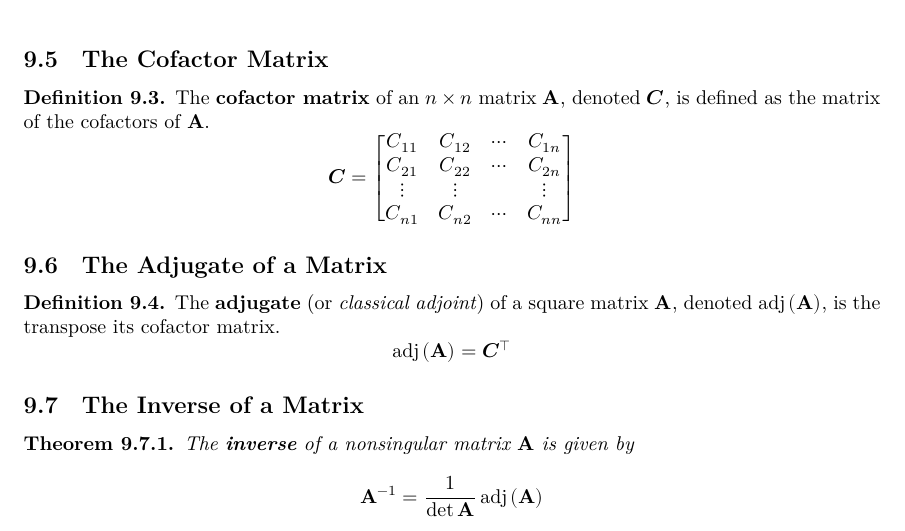
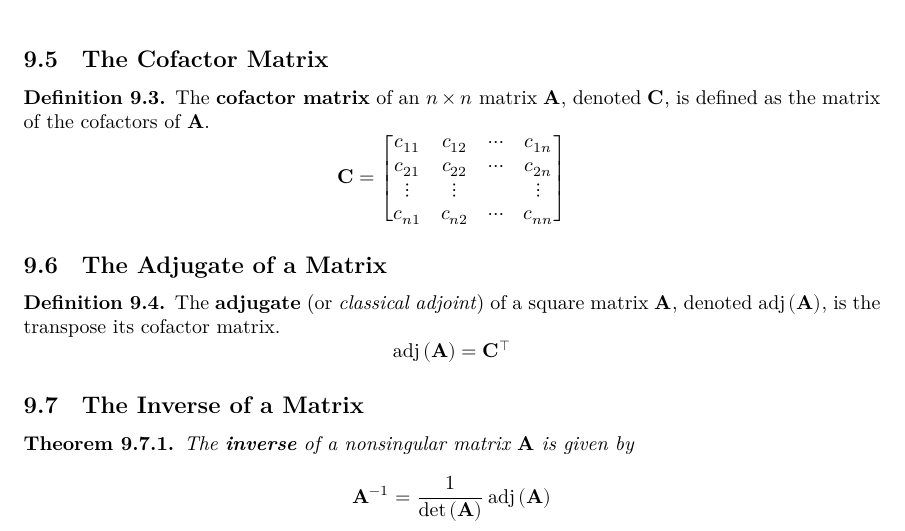
Before and after one commit to Tarang74/MXB106, a LaTeX document (MXB106 Lecture Notes.tex): part of page 26 of 34, cut so that both start at the same text. The pictures show the PDF file MXB106 Lecture Notes.pdf that the author committed with the source.

Commit message:
Fix leftover matrices

```diff
--- a/MXB106 Lecture Notes.tex
+++ b/MXB106 Lecture Notes.tex
@@ -1095,20 +1095,20 @@
           \(\det{\left( \symbf{A} \right)}=\prod_{i=1}^{n} a_{ii}\).
     \item If \(\symbf{A}\) is singular, then
           \(\det{\left( \symbf{A} \right)}=0\).
-    \item \(\det{\left( \symbf{A}\symbfit{B} \right)}=\det{\left( \symbf{A} \right)}\det{\left( \symbfit{B} \right)}\).
+    \item \(\det{\left( \symbf{A}\symbf{B} \right)}=\det{\left( \symbf{A} \right)}\det{\left( \symbf{B} \right)}\).
     \item \(\det{\left( \symbf{A}^\top \right)}=\det{\left( \symbf{A} \right)}\).
 \end{enumerate}
 \subsection{Matrix Minors}
 \begin{definition}
     The \textbf{minor} of \(a_{ij}\) in \(\symbf{A}\), denoted
-    \(M_{ij}\), is the determinant of the submatrix formed by deleting
+    \(\symbf{M}_{ij}\), is the determinant of the submatrix formed by deleting
     the \(i\)th row and \(j\)th column of \(\symbf{A}\).
 \end{definition}
 \subsection{Matrix Cofactors}
 \begin{definition}
     The \textbf{cofactor} of \(a_{ij}\) in \(\symbf{A}\) is defined as
     \begin{equation*}
-        C_{ij} = \left( -1 \right)^{i+j} M_{ij}
+        \symbf{C}_{ij} = \left( -1 \right)^{i+j} \symbf{M}_{ij}
     \end{equation*}
 \end{definition}
 \subsection{The Determinant of a Matrix}
@@ -1116,7 +1116,7 @@
     The determinant of an \(n\times n\) matrix \(\symbf{A}\) is given
     by
     \begin{equation*}
-        \det{\left( \symbf{A} \right)} = \sum_{j=1}^n a_{ij}C_{ij} = \sum_{i=1}^n a_{ij}C_{ij}
+        \det{\left( \symbf{A} \right)} = \sum_{j=1}^n a_{ij}\symbf{C}_{ij} = \sum_{i=1}^n a_{ij}\symbf{C}_{ij}
     \end{equation*}
     where \(a_{ij}\) is the entry in the \(i\)th row and \(j\)th column
     of \(\symbf{A}\).
@@ -1124,15 +1124,15 @@
 \subsection{The Cofactor Matrix}
 \begin{definition}
     The \textbf{cofactor matrix} of an \(n\times n\) matrix
-    \(\symbf{A}\), denoted \(\symbfit{C}\), is defined as the matrix
+    \(\symbf{A}\), denoted \(\symbf{C}\), is defined as the matrix
     of the cofactors of \(\symbf{A}\).
     \begin{equation*}
-        \symbfit{C} =
-        \begin{bmatrix}
-            C_{11} & C_{12} & \cdots & C_{1n} \\
-            C_{21} & C_{22} & \cdots & C_{2n} \\
+        \symbf{C} =
+        \begin{bmatrix}
+            c_{11} & c_{12} & \cdots & c_{1n} \\
+            c_{21} & c_{22} & \cdots & c_{2n} \\
             \vdots & \vdots &        & \vdots \\
-            C_{n1} & C_{n2} & \cdots & C_{nn}
+            c_{n1} & c_{n2} & \cdots & c_{nn}
         \end{bmatrix}
     \end{equation*}
 \end{definition}
@@ -1143,7 +1143,7 @@
     \(\adj{\left( \symbf{A} \right)}\), is the transpose its cofactor
     matrix.
     \begin{equation*}
-        \adj{\left( \symbf{A} \right)} = \symbfit{C}^\top
+        \adj{\left( \symbf{A} \right)} = \symbf{C}^\top
     \end{equation*}
 \end{definition}
 \subsection{The Inverse of a Matrix}
@@ -1151,7 +1151,7 @@
     The \textbf{inverse} of a nonsingular matrix \(\symbf{A}\) is
     given by
     \begin{equation*}
-        \symbf{A}^{-1}=\frac{1}{\det{\symbf{A}}} \adj{\left( \symbf{A} \right)}
+        \symbf{A}^{-1}=\frac{1}{\det{\left( \symbf{A} \right)}} \adj{\left( \symbf{A} \right)}
     \end{equation*}
 \end{theorem}
 \newpage
```
Also changed, not shown: MXB106 Lecture Notes.pdf, MXB106 Lecture Notes.tex (8 more changed lines).
